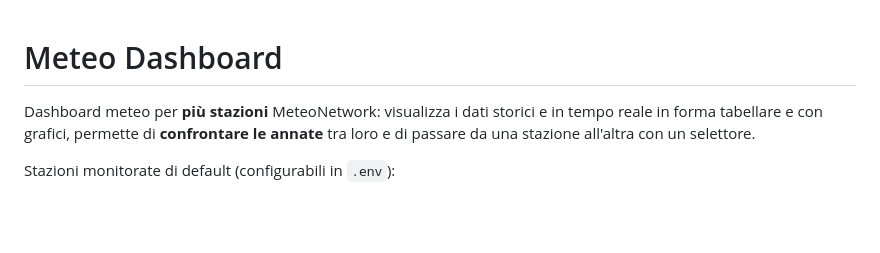
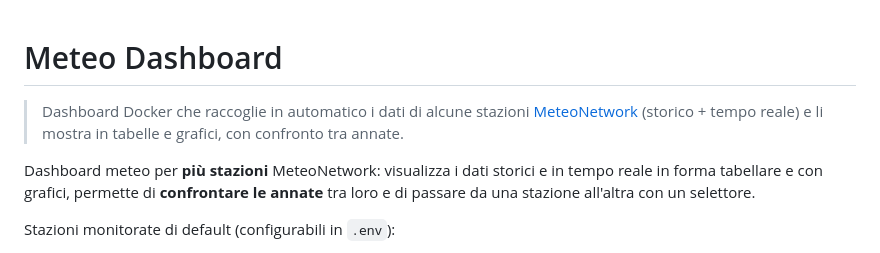
Before and after one commit to foscone/Stazione-Meteo-MeteoNetwork-API, a Markdown page: README.md, the part around the change. GitHub-like rendering; blank space fills up the shorter version.

Commit message:
README: descrizione breve del progetto in apertura
Co-Authored-By: Claude Opus 4.8 (1M context) <noreply@anthropic.com>

```diff
--- a/README.md
+++ b/README.md
@@ -1,4 +1,8 @@
 # Meteo Dashboard
+
+> Dashboard Docker che raccoglie in automatico i dati di alcune stazioni
+> [MeteoNetwork](https://www.meteonetwork.it) (storico + tempo reale) e li
+> mostra in tabelle e grafici, con confronto tra annate.
 
 Dashboard meteo per **più stazioni** MeteoNetwork: visualizza i dati storici e
 in tempo reale in forma tabellare e con grafici, permette di **confrontare le
```
